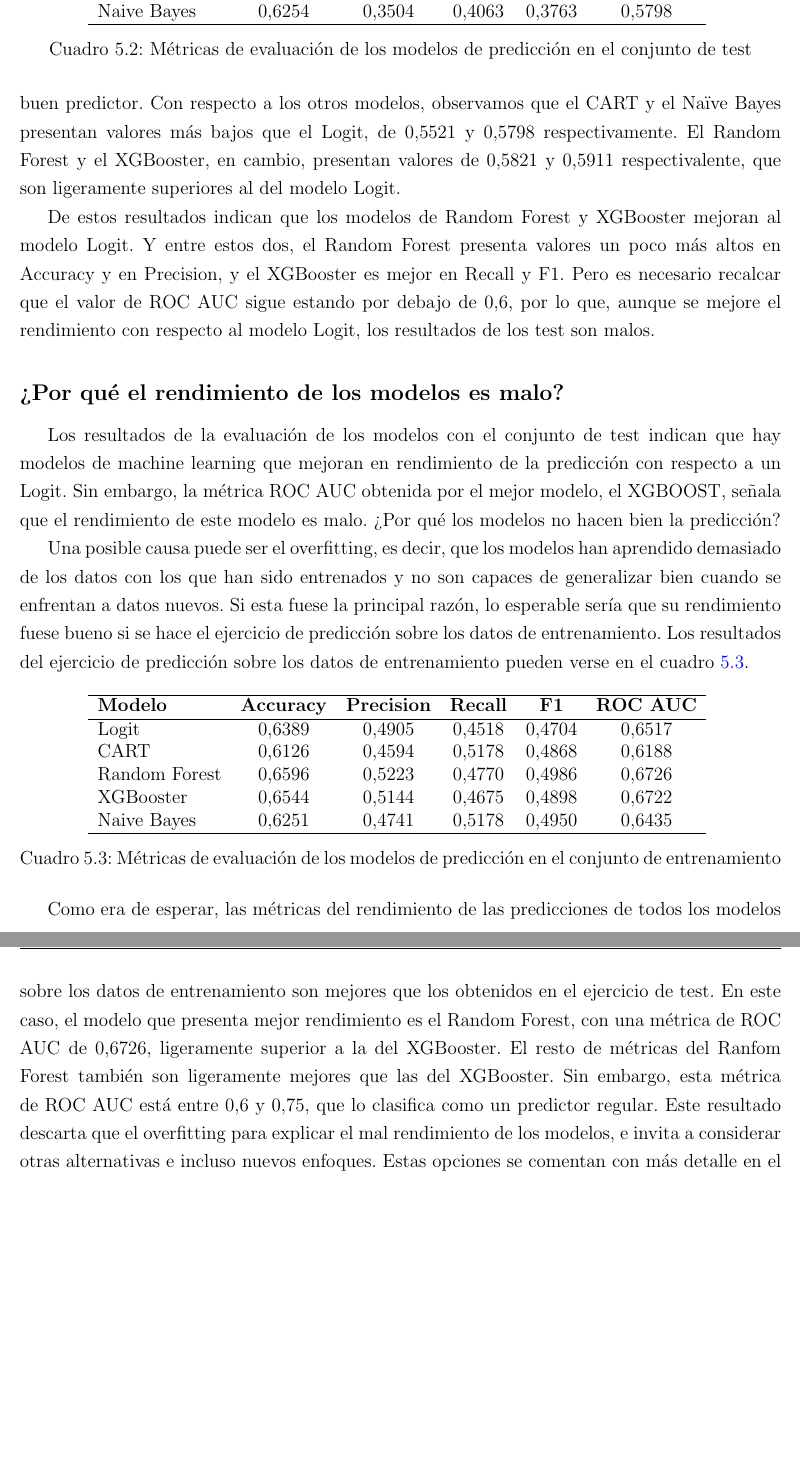
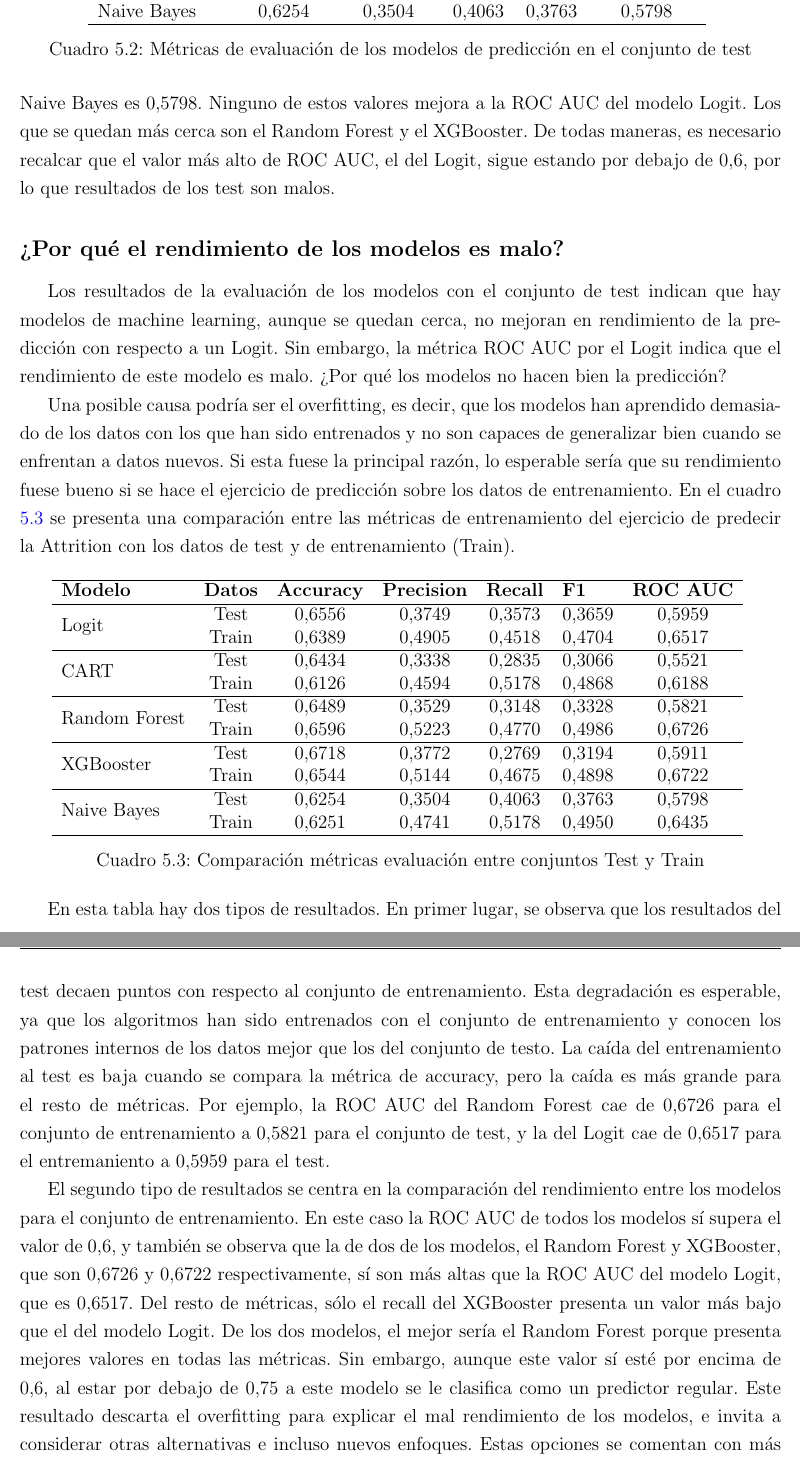
Before and after one commit to cgento/MP_DS_cgento_UOC, a LaTeX book (TFM_cgento_Latex/TFM.tex, which reads TFM_cgento_Latex/5_resultados.tex): two parts of pages 46 and 47 of 56, joined at a grey line, cut so that both start at the same text, the shorter picture padded with empty space. Compiled offline with pdfLaTeX.

Commit message:
Actualización apartados 1, 5 y 6
1. Introducción: Se revisan las referencias bibligráficas y se eliminan las redundantes.
5. Se revisan los resultados del test y se hace más énfasis en la comparación entre los resultados del train y el test.
6. Se adaptan las conclusiones a la revisión del apartado 5.

```diff
--- a/TFM_cgento_Latex/5_resultados.tex
+++ b/TFM_cgento_Latex/5_resultados.tex
@@ -141,32 +141,37 @@ Las métricas de evaluación que se utilizan son Accuracy, Precision, Recall, F1
     \label{table:test}
 \end{table}
 
-El modelo de referencia de este estudio, el Logit, presenta una ROC AUC de 0,5959. Se considera que un valor inferior a 0,6 es un resultado malo, por lo que el modelo Logit no es un buen predictor. Con respecto a los otros modelos, observamos que el CART y el Naïve Bayes presentan valores más bajos que el Logit, de 0,5521 y 0,5798 respectivamente. El Random Forest y el XGBooster, en cambio, presentan valores de 0,5821 y 0,5911 respectivalente, que son ligeramente superiores al del modelo Logit.
-
-De estos resultados indican que los modelos de Random Forest y XGBooster mejoran al modelo Logit. Y entre estos dos, el Random Forest presenta valores un poco más altos en Accuracy y en Precision, y el XGBooster es mejor en Recall y F1. Pero es necesario recalcar que el valor de ROC AUC sigue estando por debajo de 0,6, por lo que, aunque se mejore el rendimiento con respecto al modelo Logit, los resultados de los test son malos.
+El modelo de referencia de este estudio, el Logit, presenta una ROC AUC de 0,5959. La del modelo CART es 0,5521, la del Random Forest es 0,5821, la del XGBooster es 0,5911, y la del Naive Bayes es 0,5798. Ninguno de estos valores mejora a la ROC AUC del modelo Logit. Los que se quedan más cerca son el Random Forest y el XGBooster. De todas maneras, es necesario recalcar que el valor más alto de ROC AUC, el del Logit, sigue estando por debajo de 0,6, por lo que resultados de los test son malos.
 
 \subsection*{¿Por qué el rendimiento de los modelos es malo?}
 
-Los resultados de la evaluación de los modelos con el conjunto de test indican que hay modelos de machine learning que mejoran en rendimiento de la predicción con respecto a un Logit. Sin embargo, la métrica ROC AUC obtenida por el mejor modelo, el XGBOOST, señala que el rendimiento de este modelo es malo. ¿Por qué los modelos no hacen bien la predicción?
+Los resultados de la evaluación de los modelos con el conjunto de test indican que hay modelos de machine learning, aunque se quedan cerca, no mejoran en rendimiento de la predicción con respecto a un Logit. Sin embargo, la métrica ROC AUC por el Logit indica que el rendimiento de este modelo es malo. ¿Por qué los modelos no hacen bien la predicción?
 
-Una posible causa puede ser el overfitting, es decir, que los modelos han aprendido demasiado de los datos con los que han sido entrenados y no son capaces de generalizar bien cuando se enfrentan a datos nuevos. Si esta fuese la principal razón, lo esperable sería que su rendimiento fuese bueno si se hace el ejercicio de predicción sobre los datos de entrenamiento. Los resultados del ejercicio de predicción sobre los datos de entrenamiento pueden verse en el cuadro \ref{table:train}.
+Una posible causa podría ser el overfitting, es decir, que los modelos han aprendido demasiado de los datos con los que han sido entrenados y no son capaces de generalizar bien cuando se enfrentan a datos nuevos. Si esta fuese la principal razón, lo esperable sería que su rendimiento fuese bueno si se hace el ejercicio de predicción sobre los datos de entrenamiento. En el cuadro \ref{table:train} se presenta una comparación entre las métricas de entrenamiento del ejercicio de predecir la Attrition con los datos de test y de entrenamiento (Train).
 
 \begin{table}[ht]
-    \centering
-    \begin{tabular}{lccccc}
-    \hline
-        \textbf{Modelo} & \textbf{Accuracy} & \textbf{Precision} & \textbf{Recall} & \textbf{F1} & \textbf{ROC AUC} \\ \hline
-        Logit & 0,6389 & 0,4905 & 0,4518 & 0,4704 & 0,6517 \\
-        CART & 0,6126 & 0,4594 & 0,5178 & 0,4868 & 0,6188 \\
-        Random Forest & 0,6596 & 0,5223 & 0,4770 & 0,4986 & 0,6726 \\
-        XGBooster & 0,6544 & 0,5144 & 0,4675 & 0,4898 & 0,6722 \\
-        Naive Bayes & 0,6251 & 0,4741 & 0,5178 & 0,4950 & 0,6435 \\ \hline
-    \end{tabular}
-    \caption{Métricas de evaluación de los modelos de predicción en el conjunto de entrenamiento}
-    \label{table:train}
+\centering
+\begin{tabular}{lcccccc}
+\hline
+\textbf{Modelo} & \multicolumn{1}{l}{\textbf{Datos}} & \multicolumn{1}{l}{\textbf{Accuracy}} & \multicolumn{1}{l}{\textbf{Precision}} & \multicolumn{1}{l}{\textbf{Recall}} & \multicolumn{1}{l}{\textbf{F1}} & \multicolumn{1}{l}{\textbf{ROC AUC}} \\ \hline
+\multirow{2}{*}{Logit} & Test & 0,6556 & 0,3749 & 0,3573 & 0,3659 & 0,5959 \\
+ & Train & 0,6389 & 0,4905 & 0,4518 & 0,4704 & 0,6517 \\ \hline
+\multirow{2}{*}{CART} & Test & 0,6434 & 0,3338 & 0,2835 & 0,3066 & 0,5521 \\
+ & Train & 0,6126 & 0,4594 & 0,5178 & 0,4868 & 0,6188 \\ \hline
+\multirow{2}{*}{Random Forest} & Test & 0,6489 & 0,3529 & 0,3148 & 0,3328 & 0,5821 \\
+ & Train & 0,6596 & 0,5223 & 0,4770 & 0,4986 & 0,6726 \\ \hline
+\multirow{2}{*}{XGBooster} & Test & 0,6718 & 0,3772 & 0,2769 & 0,3194 & 0,5911 \\
+ & Train & 0,6544 & 0,5144 & 0,4675 & 0,4898 & 0,6722 \\ \hline
+\multirow{2}{*}{Naive Bayes} & Test & 0,6254 & 0,3504 & 0,4063 & 0,3763 & 0,5798 \\
+ & Train & 0,6251 & 0,4741 & 0,5178 & 0,4950 & 0,6435 \\ \hline
+\end{tabular}
+\caption{Comparación métricas evaluación entre conjuntos Test y Train}
+\label{table:train}
 \end{table}
 
-Como era de esperar, las métricas del rendimiento de las predicciones de todos los modelos sobre los datos de entrenamiento son mejores que los obtenidos en el ejercicio de test. En este caso, el modelo que presenta mejor rendimiento es el Random Forest, con una métrica de ROC AUC de 0,6726, ligeramente superior a la del XGBooster. El resto de métricas del Ranfom Forest también son ligeramente mejores que las del XGBooster. Sin embargo, esta métrica de ROC AUC está entre 0,6 y 0,75, que lo clasifica como un predictor regular. Este resultado descarta que el overfitting para explicar el mal rendimiento de los modelos, e invita a considerar otras alternativas e incluso nuevos enfoques. Estas opciones se comentan con más detalle en el capítulo \ref{chapter:conclusiones}.
+En esta tabla hay dos tipos de resultados. En primer lugar, se observa que los resultados del test decaen puntos con respecto al conjunto de entrenamiento. Esta degradación es esperable, ya que los algoritmos han sido entrenados con el conjunto de entrenamiento y conocen los patrones internos de los datos mejor que los del conjunto de testo. La caída del entrenamiento al test es baja cuando se compara la métrica de accuracy, pero la caída es más grande para el resto de métricas. Por ejemplo, la ROC AUC del Random Forest cae de 0,6726 para el conjunto de entrenamiento a 0,5821 para el conjunto de test, y la del Logit cae de 0,6517 para el entremaniento a 0,5959 para el test.
+
+El segundo tipo de resultados se centra en la comparación del rendimiento entre los modelos para el conjunto de entrenamiento. En este caso la ROC AUC de todos los modelos sí supera el valor de 0,6, y también se observa que la de dos de los modelos, el Random Forest y XGBooster, que son 0,6726 y 0,6722 respectivamente, sí son más altas que la ROC AUC del modelo Logit, que es 0,6517. Del resto de métricas, sólo el recall del XGBooster presenta un valor más bajo que el del modelo Logit. De los dos modelos, el mejor sería el Random Forest porque presenta mejores valores en todas las métricas. Sin embargo, aunque este valor sí esté por encima de 0,6, al estar por debajo de 0,75 a este modelo se le clasifica como un predictor regular. Este resultado descarta el overfitting para explicar el mal rendimiento de los modelos, e invita a considerar otras alternativas e incluso nuevos enfoques. Estas opciones se comentan con más detalle en el capítulo \ref{chapter:conclusiones}.
 
 \subsection*{Importancia de las variables en la predicción}
 
```
Also changed, not shown: TFM_cgento_Latex/1_introduccion.tex (+3 -3 lines), TFM_cgento_Latex/3_attrition.tex (+2 -2 lines), TFM_cgento_Latex/4_datos_metodologia.tex (+1 -1 lines), TFM_cgento_Latex/6_conclusiones_futuro.tex (+3 -1 lines), TFM_cgento.pdf.
